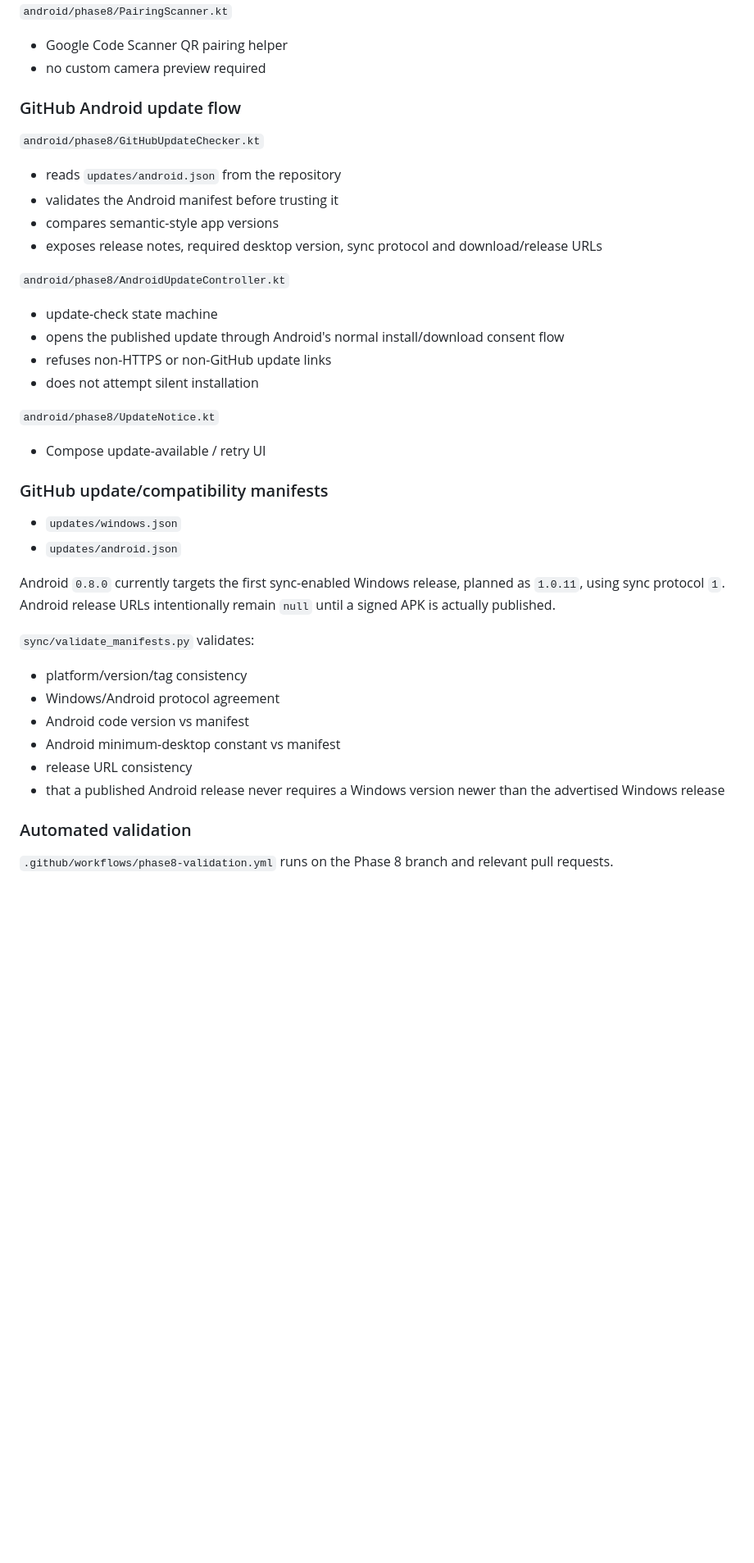
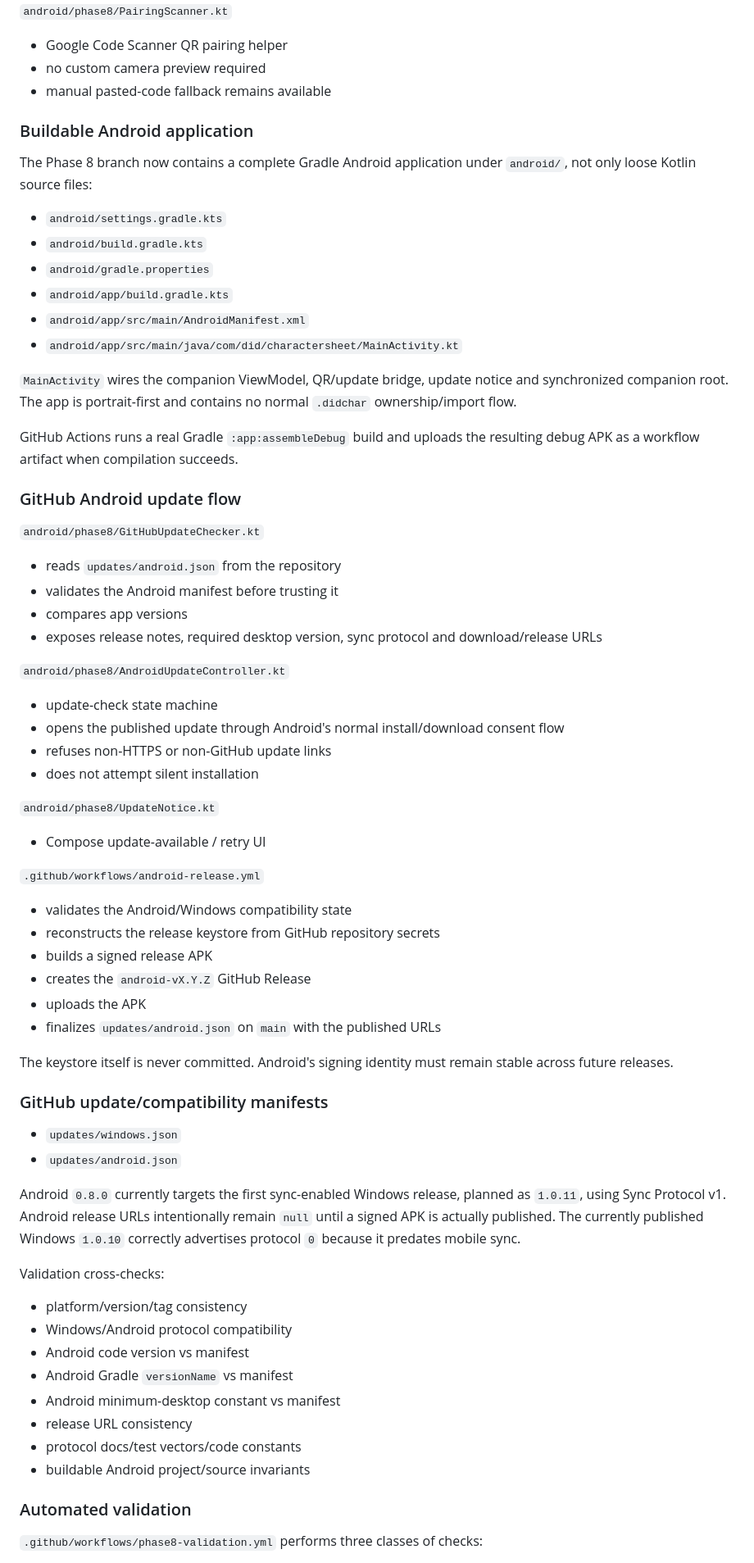
Before and after one commit to almogbell/DID-Character-Sheet, a Markdown page: sync/PHASE8_IMPLEMENTATION.md, the part around one of its changes. Shown at 82% size. Rendered like a GitHub page; blank space fills up the shorter version.

Commit message:
Refresh Phase 8 implementation status

```diff
--- a/sync/PHASE8_IMPLEMENTATION.md
+++ b/sync/PHASE8_IMPLEMENTATION.md
@@ -113,6 +121,22 @@ Typed read-only view of the Windows snapshot including:
 
 - Google Code Scanner QR pairing helper
 - no custom camera preview required
+- manual pasted-code fallback remains available
+
+### Buildable Android application
+
+The Phase 8 branch now contains a complete Gradle Android application under `android/`, not only loose Kotlin source files:
+
+- `android/settings.gradle.kts`
+- `android/build.gradle.kts`
+- `android/gradle.properties`
+- `android/app/build.gradle.kts`
+- `android/app/src/main/AndroidManifest.xml`
+- `android/app/src/main/java/com/did/charactersheet/MainActivity.kt`
+
+`MainActivity` wires the companion ViewModel, QR/update bridge, update notice and synchronized companion root. The app is portrait-first and contains no normal `.didchar` ownership/import flow.
+
+GitHub Actions runs a real Gradle `:app:assembleDebug` build and uploads the resulting debug APK as a workflow artifact when compilation succeeds.
 
 ### GitHub Android update flow
 
@@ -120,7 +144,7 @@ Typed read-only view of the Windows snapshot including:
 
 - reads `updates/android.json` from the repository
 - validates the Android manifest before trusting it
-- compares semantic-style app versions
+- compares app versions
 - exposes release notes, required desktop version, sync protocol and download/release URLs
 
 `android/phase8/AndroidUpdateController.kt`
@@ -134,23 +158,36 @@ Typed read-only view of the Windows snapshot including:
 
 - Compose update-available / retry UI
 
+`.github/workflows/android-release.yml`
+
+- validates the Android/Windows compatibility state
+- reconstructs the release keystore from GitHub repository secrets
+- builds a signed release APK
+- creates the `android-vX.Y.Z` GitHub Release
+- uploads the APK
+- finalizes `updates/android.json` on `main` with the published URLs
+
+The keystore itself is never committed. Android's signing identity must remain stable across future releases.
+
 ### GitHub update/compatibility manifests
 
 - `updates/windows.json`
 - `updates/android.json`
 
-Android `0.8.0` currently targets the first sync-enabled Windows release, planned as `1.0.11`, using sync protocol `1`. Android release URLs intentionally remain `null` until a signed APK is actually published.
+Android `0.8.0` currently targets the first sync-enabled Windows release, planned as `1.0.11`, using Sync Protocol v1. Android release URLs intentionally remain `null` until a signed APK is actually published. The currently published Windows `1.0.10` correctly advertises protocol `0` because it predates mobile sync.
 
-`sync/validate_manifests.py` validates:
+Validation cross-checks:
 
 - platform/version/tag consistency
-- Windows/Android protocol agreement
+- Windows/Android protocol compatibility
 - Android code version vs manifest
+- Android Gradle `versionName` vs manifest
 - Android minimum-desktop constant vs manifest
 - release URL consistency
-- that a published Android release never requires a Windows version newer than the advertised Windows release
+- protocol docs/test vectors/code constants
+- buildable Android project/source invariants
 
 ### Automated validation
 
-`.github/workflows/phase8-validation.yml` runs on the Phase 8 branch and relevant pull requests.
+`.github/workflows/phase8-validation.yml` performs three classes of checks:
 
```
Also changed, not shown: other parts of sync/PHASE8_IMPLEMENTATION.md (+25 -18 lines).
